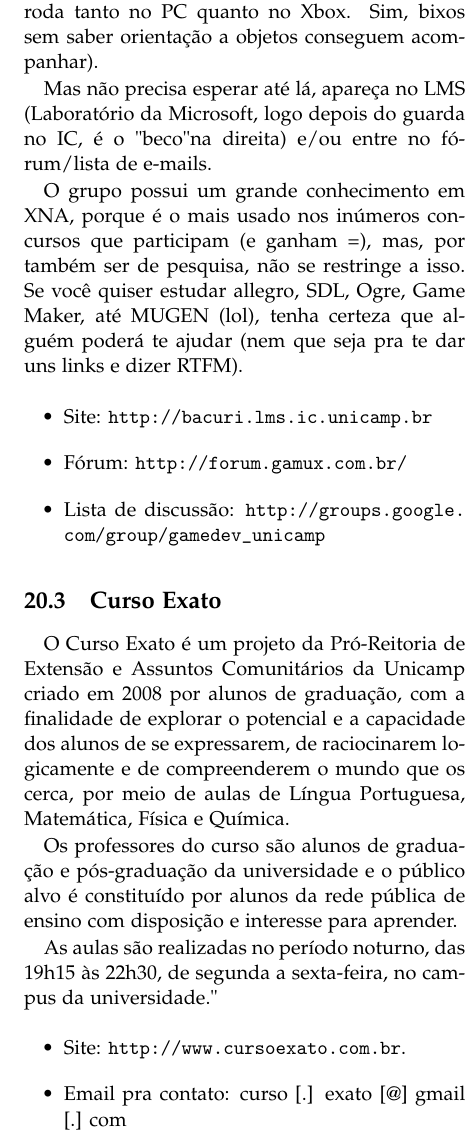
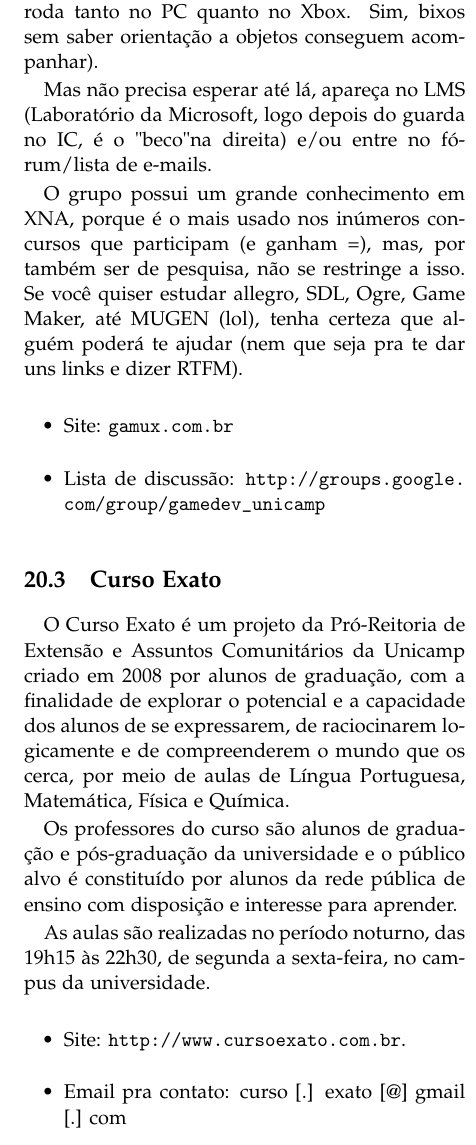
Before and after one commit to cacounicamp/Manual-do-Bixo, a LaTeX document (manual_do_bixo.tex, which reads grupos_entidades.tex): part of one column of page 45 of 56, cut so that both start at the same text. Compiled offline with pdfLaTeX.

Commit message:
Atualizacoes em grupos_entidades

```diff
--- a/grupos_entidades.tex
+++ b/grupos_entidades.tex
@@ -56,8 +56,7 @@ MUGEN (lol), tenha certeza que alguém poderá te ajudar (nem que seja pra te da
 uns links e dizer RTFM).
 
 \begin{itemize}
-\item  Site: \url{http://bacuri.lms.ic.unicamp.br}
-\item  Fórum: \url{http://forum.gamux.com.br/}
+\item  Site: \url{gamux.com.br}
 \item  Lista de discussão: \url{http://groups.google.com/group/gamedev_unicamp}
 \end{itemize}
 
@@ -74,7 +73,7 @@ universidade e o público alvo é constituído por alunos da rede pública de
 ensino com disposição e interesse para aprender.
 
 As aulas são realizadas no período noturno, das 19h15 às 22h30, de segunda
-a sexta-feira, no campus da universidade."
+a sexta-feira, no campus da universidade.
 
 \begin{itemize}
 \item  Site: \url{http://www.cursoexato.com.br}.
```
